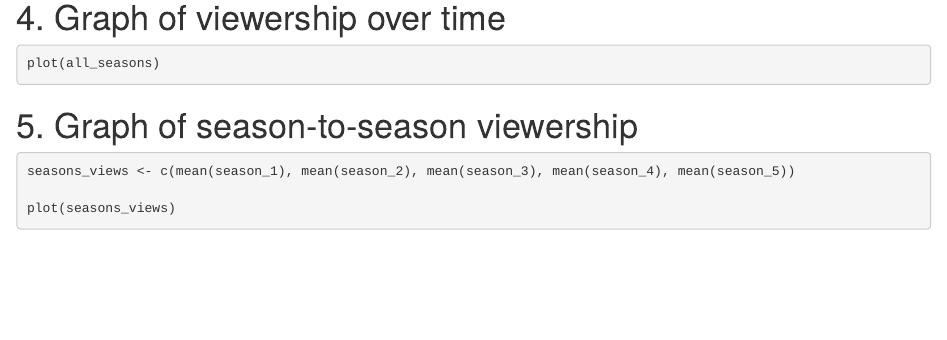
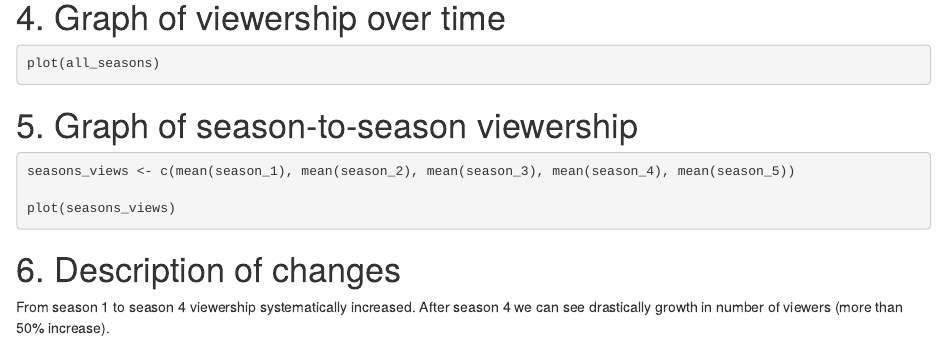
Before and after one commit to michalwrzesinski4/RMarkdown, an R Markdown document (exercise1.Rmd): the page in a window 1100 px wide, from 1080 px down. Rendered offline with R 4.5, knitr and Pandoc, with nearby package versions; the code is not run, so its results and figures are left out.

Commit message:
add description of changes

````diff
--- a/exercise1.Rmd
+++ b/exercise1.Rmd
@@ -49,3 +49,8 @@ seasons_views <- c(mean(season_1), mean(season_2), mean(season_3), mean(season_4
 
 plot(seasons_views)
 ```
+
+
+# 6. Description of changes
+
+From season 1 to season 4 viewership systematically increased. After season 4 we can see drastically growth in number of viewers (more than 50% increase).
````
